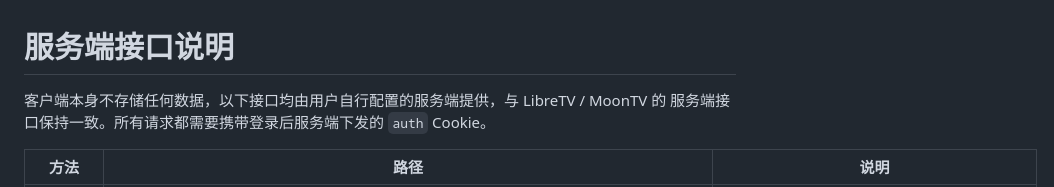
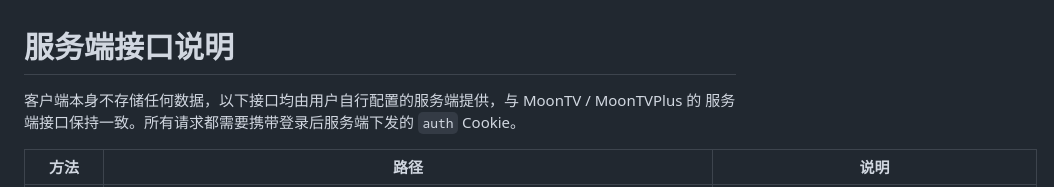
Before and after one commit to zhugehang888888-sudo/juhaokan, a Markdown page: docs/API.md, the part around the change. Drawn GitHub-style.

```diff
--- a/docs/API.md
+++ b/docs/API.md
@@ -1,6 +1,6 @@
 # 服务端接口说明
 
-客户端本身不存储任何数据，以下接口均由用户自行配置的服务端提供，与 LibreTV / MoonTV 的
+客户端本身不存储任何数据，以下接口均由用户自行配置的服务端提供，与 MoonTV / MoonTVPlus 的
 服务端接口保持一致。所有请求都需要携带登录后服务端下发的 `auth` Cookie。
 
 | 方法 | 路径 | 说明 |
```
Also changed, not shown: README.md (+6 -4 lines), docs/screenshots/01-login.png, 2 other files.
